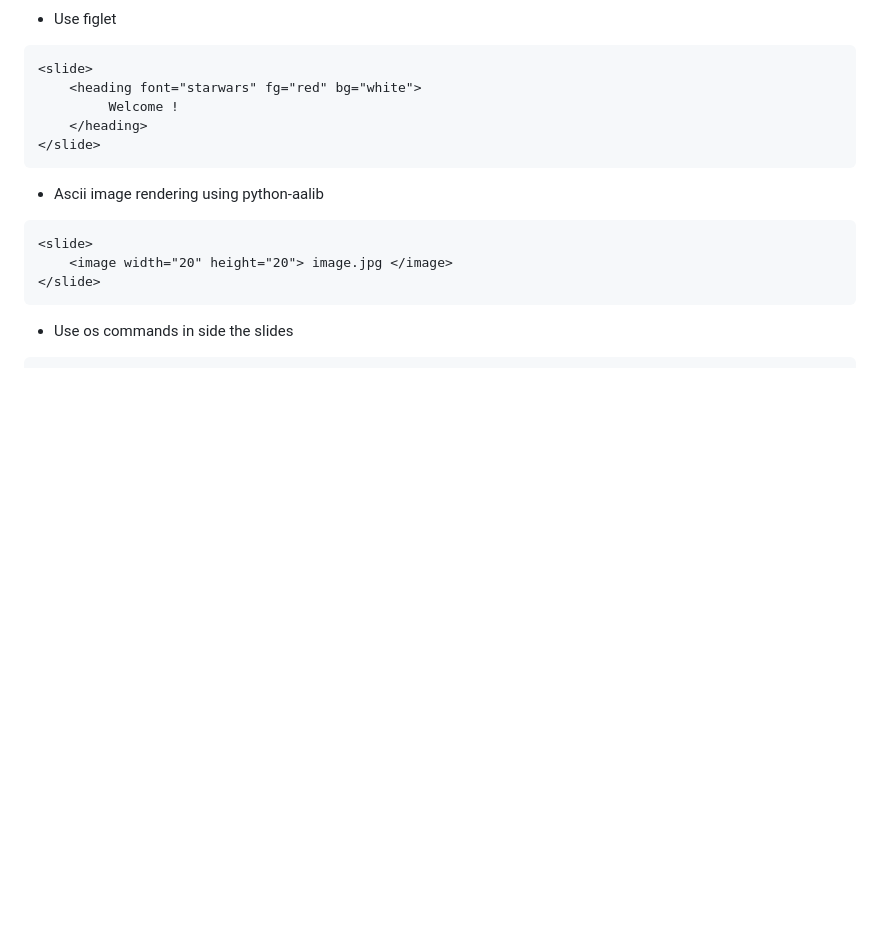
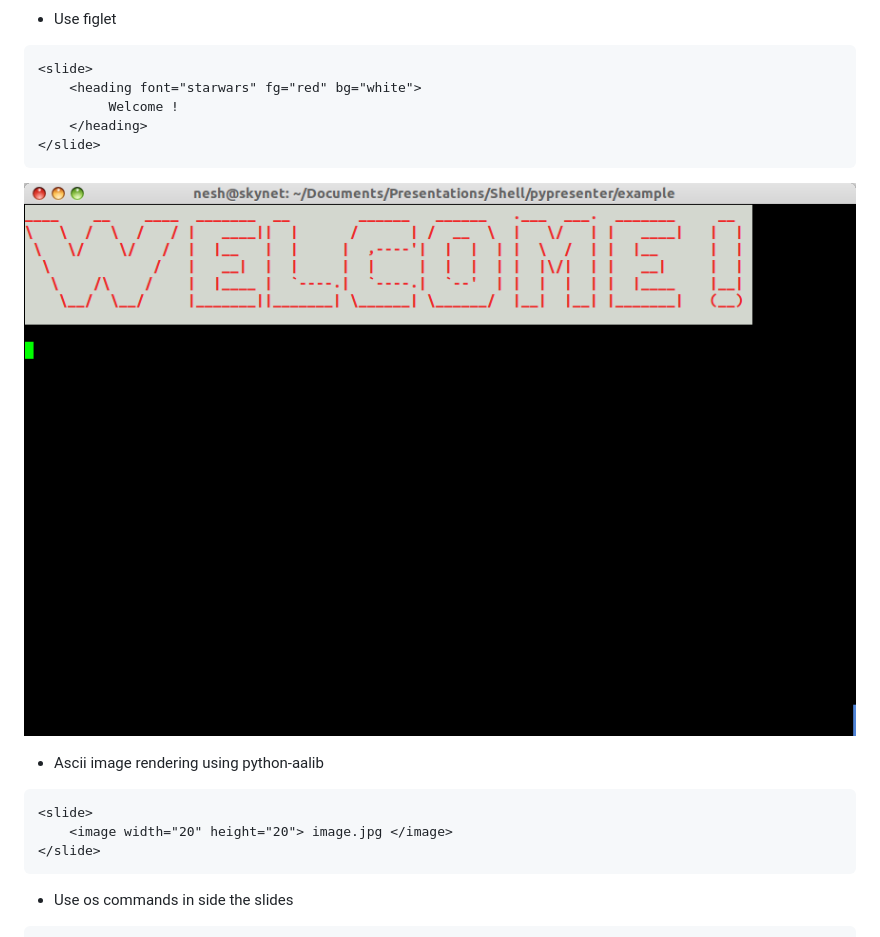
Before and after one commit to neshkatrapati/pypresenter, a Markdown page: README.md, the part around the change. GitHub-like rendering; pictures changed too: images/screen3.png (added); blank space fills up the shorter version.

````diff
--- a/README.md
+++ b/README.md
@@ -77,6 +77,8 @@ $ pypresenter example.pypr
 </slide>
 ```
 
+![Screen 3](images/screen3.png)
+
 * Ascii image rendering using python-aalib
 ``` xml
 <slide>
````
